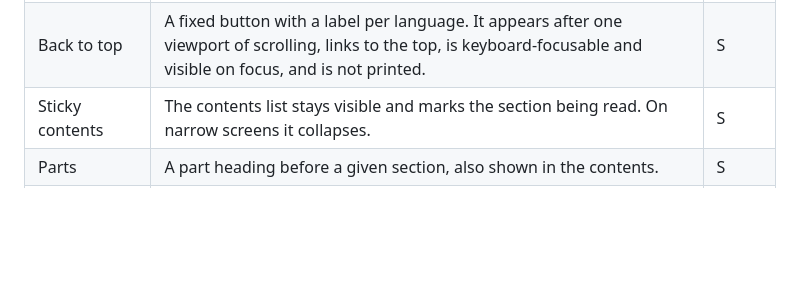
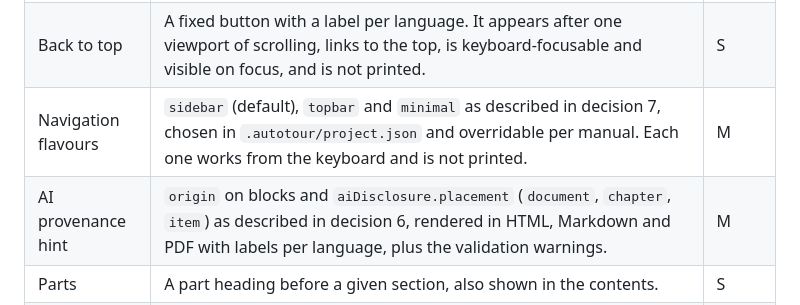
Before and after one commit to agenthouse-org/autotour, a Markdown page: docs/plans/0.7.0.md, the part around one of its changes. Rendered like a GitHub page; blank space fills up the shorter version.

```diff
--- a/docs/plans/0.7.0.md
+++ b/docs/plans/0.7.0.md
@@ -69,7 +84,8 @@ and the OpenAPI documents in the draft sync test. The branch records `st-15`…`
 | Image dialog | Every screenshot opens full size in a native `<dialog>`. It is focusable (`role="button"`, name "label: alt"), opens with Enter or Space, closes with Esc, the close button or a backdrop click, and returns focus to the image. It shows the caption, reuses the embedded image data, and is never printed. Embedded animations are excluded. | S |
 | Search | A search field above the contents. The index covers every h2/h3 section (heading, text, captions, alt text) and is built offline in the page. Matching is case- and accent-insensitive (ß = ss through Unicode folding), and every word of two or more characters must match. Results appear in document order, at most 40, with a snippet and `<mark>`. Results replace the contents while a query is active. Enter opens the first result, Esc clears, the count is announced in `aria-live`, and labels come per language. | M |
 | Back to top | A fixed button with a label per language. It appears after one viewport of scrolling, links to the top, is keyboard-focusable and visible on focus, and is not printed. | S |
-| Sticky contents | The contents list stays visible and marks the section being read. On narrow screens it collapses. | S |
+| Navigation flavours | `sidebar` (default), `topbar` and `minimal` as described in decision 7, chosen in `.autotour/project.json` and overridable per manual. Each one works from the keyboard and is not printed. | M |
+| AI provenance hint | `origin` on blocks and `aiDisclosure.placement` (`document`, `chapter`, `item`) as described in decision 6, rendered in HTML, Markdown and PDF with labels per language, plus the validation warnings. | M |
 | Parts | A part heading before a given section, also shown in the contents. | S |
 | Numbering and references | Generated numbers for chapters and sections. "Chapter n" and "Section n.m" in prose link to the target, with patterns per language. | M |
 | Embedded HTML block | A block embeds a local HTML file through `iframe srcdoc` with a still image. The still image stays where frames are blocked and is swapped once the embedded page posts a generic ready message. | S–M |
```
Also changed, not shown: other parts of docs/plans/0.7.0.md (+24 -7 lines).
